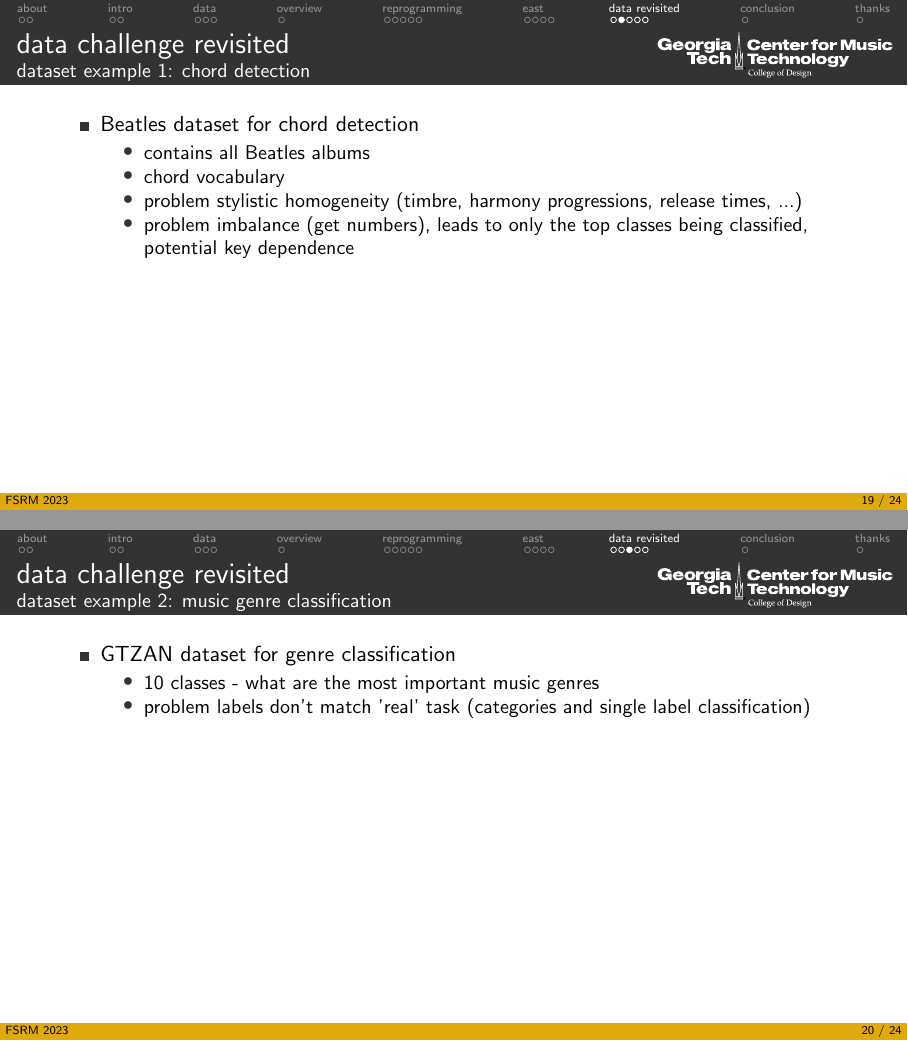
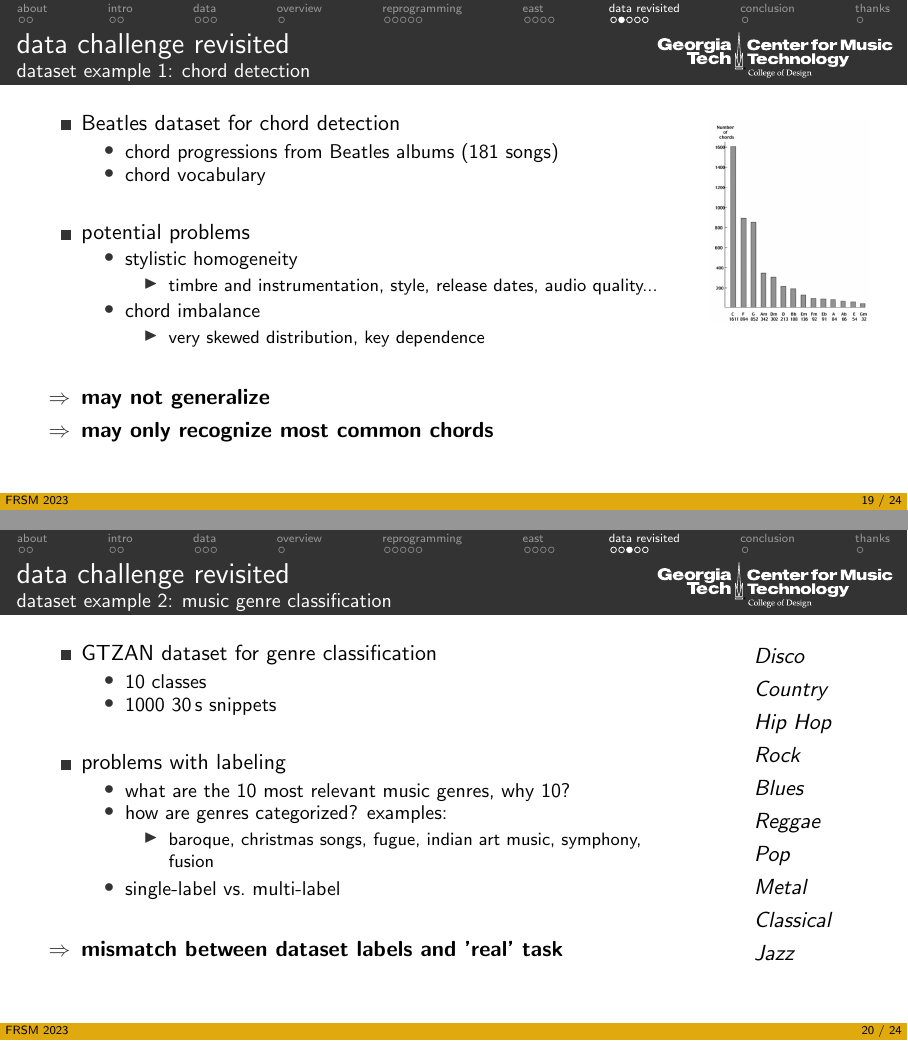
Before and after one commit to alexanderlerch/2023-FRSM, LaTeX slides (2023-FRSM.tex, which reads datav2.tex): pages 35 and 36 of 40 before the commit and pages 38 and 41 of 47 after it, joined at a grey line. Compiled offline with pdfLaTeX.

Commit message:
finished final draft

```diff
--- a/2023-FRSM.tex
+++ b/2023-FRSM.tex
@@ -2,7 +2,7 @@
 \input{include}
 
 \title{the data challenge in music information retrieval}
-\subtitle{FSRM 2023}
+\subtitle{FRSM 2023}
 
 %%%%%%%%%%%%%%%%%%%%%%%%%%%%%%%%%%%%%%%%%%%%%%%%%%%%%%%%%%%%%%%%%%%%%%%%%%%%
 \begin{document}
--- a/datav2.tex
+++ b/datav2.tex
@@ -13,38 +13,81 @@
 \end{frame}
 
 \begin{frame}{data challenge revisited}{dataset example 1: chord detection}
+    \vspace{-5mm}
+    \begin{columns}
+    \column{.8\linewidth}
         \begin{itemize}
             \item	Beatles dataset for chord detection
                 \begin{itemize}
-										\item contains all Beatles albums
+                    \item   chord progressions from Beatles albums (181 songs)
                     \item	chord vocabulary
-										\item	problem stylistic homogeneity (timbre, harmony progressions, release times, ...)
-										\item problem imbalance (get numbers), leads to only the top classes being classified, potential key dependence
+                \end{itemize}
+        \bigskip
+        \item<2->	potential problems
+            \begin{itemize}
+                \item   stylistic homogeneity
+                    \begin{itemize}
+                        \item timbre and instrumentation, style, release dates, audio quality...
+                    \end{itemize}
+                \item	chord imbalance
+                    \begin{itemize}
+                        \item very skewed distribution, key dependence
                     \end{itemize}
             \end{itemize}
-				%\item	source separation: MUSDB
-					%\begin{itemize}
-						%\item choice of classes
-					%\end{itemize}
-				%\end{itemize}
-				%\item homogeneity questions representativeness of data
-				%\item	category restrictions question generalization to task
-				%\item problem for methodology:
-				%\item	problem for training:
-				%\item	problem for testing:
+        \bigskip
+        \item<3->[$\Rightarrow$] \textbf{may not generalize}
+        \item<3->[$\Rightarrow$] \textbf{may only recognize most common chords}
+        \end{itemize}
+    \column{.2\linewidth}
+        \begin{figure}%
+            \includegraphics[width=\columnwidth]{beatles-chord-dist}%
+        \end{figure}
+    \end{columns}
 \end{frame}
 
 \begin{frame}{data challenge revisited}{dataset example 2: music genre classification}
+    \vspace{-5mm}
+    \begin{columns}
+    \column{.8\linewidth}
     \begin{itemize}
         \item	GTZAN dataset for genre classification
             \begin{itemize}
-							\item 10 classes - what are the most important music genres
-							\item	problem labels don't match 'real' task (categories and single label classification)
+                \item   10 classes
+                \item   1000 \unit[30]{s} snippets
             \end{itemize}
+        \bigskip
+        \item<2->	problems with labeling
+            \begin{itemize}
+                \item   what are the 10 most relevant music genres, why 10?
+                \item	how are genres categorized? examples:
+                    \begin{itemize}
+                        \item baroque, christmas songs, fugue, indian art music, symphony, fusion
                     \end{itemize}
+                \item  single-label vs.\ multi-label
+            \end{itemize}
+        \bigskip
+        \item<3->[$\Rightarrow$] \textbf{mismatch between dataset labels and 'real' task}
+    \end{itemize}
+    \column{.2\linewidth}
+    \begin{itemize}
+        \item[] \textit{Disco}
+		\item[] \textit{Country}
+		\item[] \textit{Hip Hop}
+		\item[] \textit{Rock}
+        \item[] \textit{Blues}
+        \item[] \textit{Reggae}
+        \item[] \textit{Pop}
+        \item[] \textit{Metal}
+        \item[] \textit{Classical}
+        \item[] \textit{Jazz}
+    \end{itemize}
+    \end{columns}
 \end{frame}
 
 \begin{frame}{data challenge revisited}{dataset example 3: source separation}
+    \vspace{-5mm}
+    \begin{columns}
+    \column{.8\linewidth}
     \begin{itemize}
         \item	MUSDB dataset for source separation
             \begin{itemize}
@@ -54,4 +102,9 @@
             \end{itemize}
+        \bigskip
+        \item<3->[$\Rightarrow$] \textbf{mismatch between dataset and 'real' task}
+    \end{itemize}
+    \column{.2\linewidth}
+    \end{columns}
 \end{frame}
 
 \begin{frame}{data challenge revisited}{dataset examples: summary}
```
Also changed, not shown: 2023-FRSM.pdf, graph/beatles-chord-dist.png (added), 2023-FRSM.tex (2 more changed lines), datav2.tex (11 more changed lines). Lines whose indentation alone changed are shown as unchanged.
